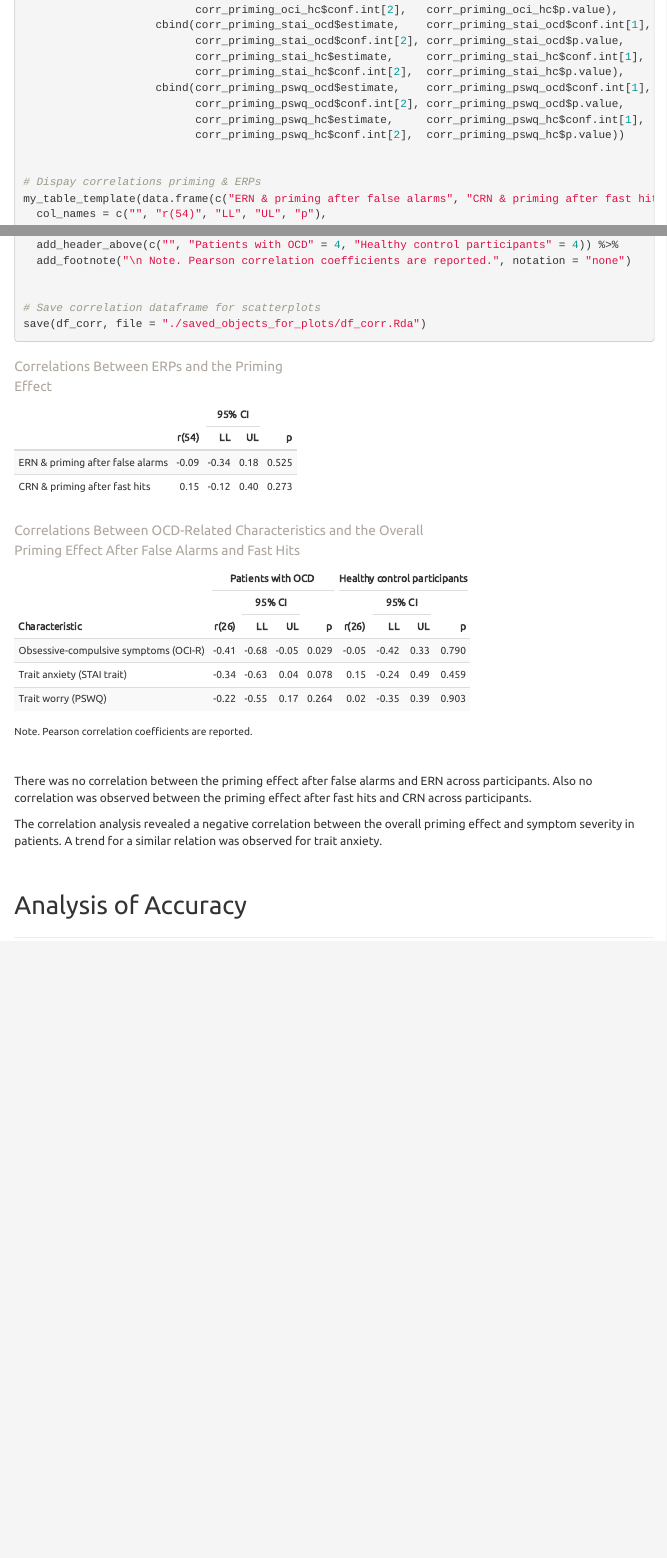
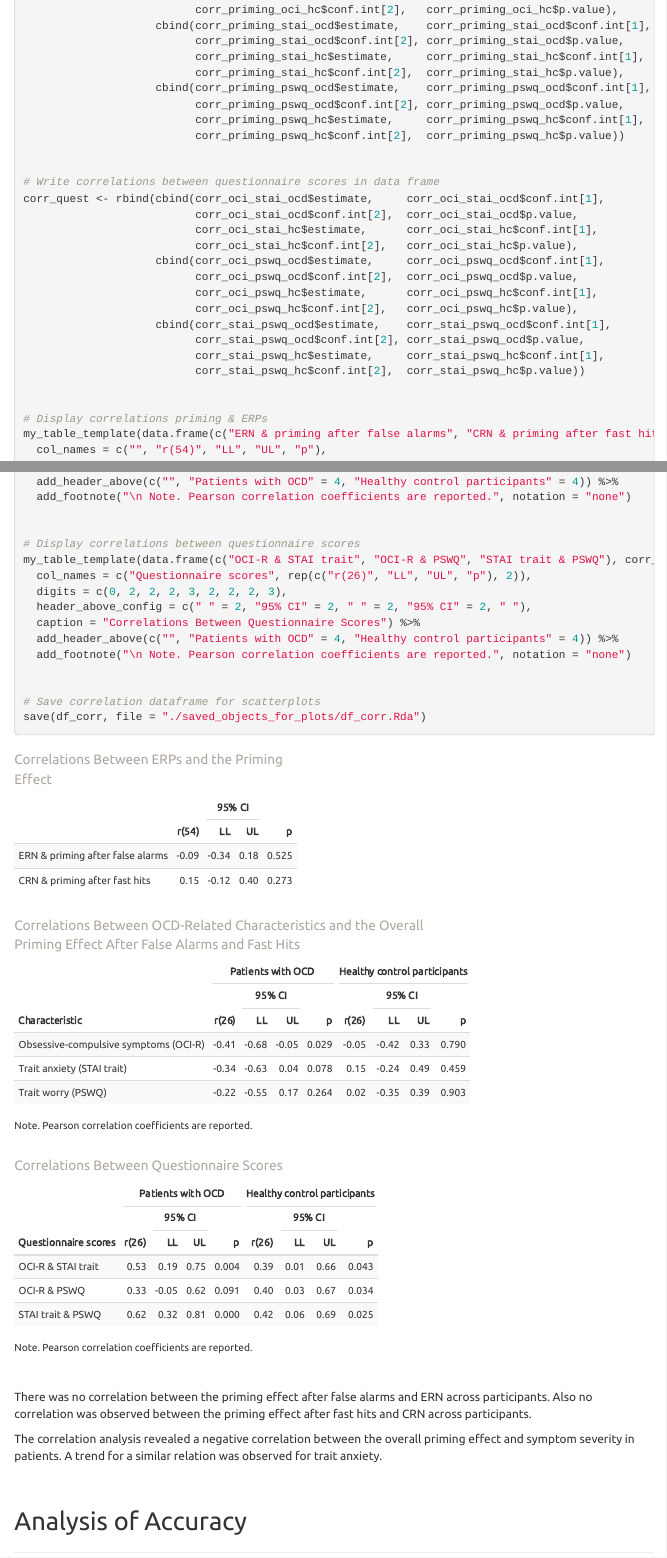
Before and after one commit to balzuslu/affective_error_evaluation_in_OCD, an R Markdown document (3_Word_Categorization.Rmd): the page in a window 1100 px wide, from 16750 px down before the commit and from 16860 px down after it, so that both start at the same text, and a second part further down, joined at a grey line. The pictures show the output file 3_Word_Categorization.html that the author committed with the source, opened offline; folded parts are opened; library style sheets and scripts come from the installed R packages; menus at the side of the page are left out.

Commit message:
Added correlation of questionnaire scores

```diff
--- a/3_Word_Categorization.Rmd
+++ b/3_Word_Categorization.Rmd
@@ -889,7 +895,22 @@ corr_trait <- rbind(cbind(corr_priming_oci_ocd$estimate,     corr_priming_oci_oc
                           corr_priming_pswq_hc$conf.int[2],  corr_priming_pswq_hc$p.value))
 
 
-# Dispay correlations priming & ERPs
+# Write correlations between questionnaire scores in data frame
+corr_quest <- rbind(cbind(corr_oci_stai_ocd$estimate,     corr_oci_stai_ocd$conf.int[1],
+                          corr_oci_stai_ocd$conf.int[2],  corr_oci_stai_ocd$p.value,
+                          corr_oci_stai_hc$estimate,      corr_oci_stai_hc$conf.int[1],
+                          corr_oci_stai_hc$conf.int[2],   corr_oci_stai_hc$p.value),
+                    cbind(corr_oci_pswq_ocd$estimate,     corr_oci_pswq_ocd$conf.int[1],
+                          corr_oci_pswq_ocd$conf.int[2],  corr_oci_pswq_ocd$p.value,
+                          corr_oci_pswq_hc$estimate,      corr_oci_pswq_hc$conf.int[1],
+                          corr_oci_pswq_hc$conf.int[2],   corr_oci_pswq_hc$p.value),
+                    cbind(corr_stai_pswq_ocd$estimate,    corr_stai_pswq_ocd$conf.int[1],
+                          corr_stai_pswq_ocd$conf.int[2], corr_stai_pswq_ocd$p.value,
+                          corr_stai_pswq_hc$estimate,     corr_stai_pswq_hc$conf.int[1],
+                          corr_stai_pswq_hc$conf.int[2],  corr_stai_pswq_hc$p.value))
+
+
+# Display correlations priming & ERPs
 my_table_template(data.frame(c("ERN & priming after false alarms", "CRN & priming after fast hits"), corr_erp),
   col_names = c("", "r(54)", "LL", "UL", "p"),
   digits = c(0, 2, 2, 2, 3),
@@ -905,6 +926,16 @@ my_table_template(data.frame(c("Obsessive-compulsive symptoms (OCI-R)", "Trait a
   header_above_config = c(" " = 2, "95% CI" = 2, " " = 2, "95% CI" = 2, " "),
   caption = "Correlations Between OCD-Related Characteristics and the Overall Priming Effect After False
   Alarms and Fast Hits") %>%
+  add_header_above(c("", "Patients with OCD" = 4, "Healthy control participants" = 4)) %>%
+  add_footnote("\n Note. Pearson correlation coefficients are reported.", notation = "none")
+
+
+# Display correlations between questionnaire scores
+my_table_template(data.frame(c("OCI-R & STAI trait", "OCI-R & PSWQ", "STAI trait & PSWQ"), corr_quest),
+  col_names = c("Questionnaire scores", rep(c("r(26)", "LL", "UL", "p"), 2)),
+  digits = c(0, 2, 2, 2, 3, 2, 2, 2, 3),
+  header_above_config = c(" " = 2, "95% CI" = 2, " " = 2, "95% CI" = 2, " "),
+  caption = "Correlations Between Questionnaire Scores") %>%
   add_header_above(c("", "Patients with OCD" = 4, "Healthy control participants" = 4)) %>%
   add_footnote("\n Note. Pearson correlation coefficients are reported.", notation = "none")
 
```
Also changed, not shown: 3_Word_Categorization.html, 3_Word_Categorization.Rmd (22 more changed lines).
